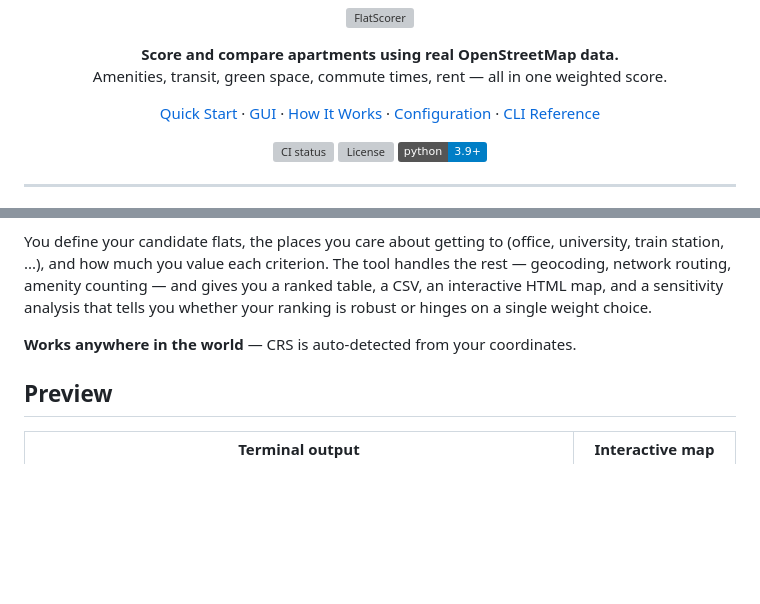
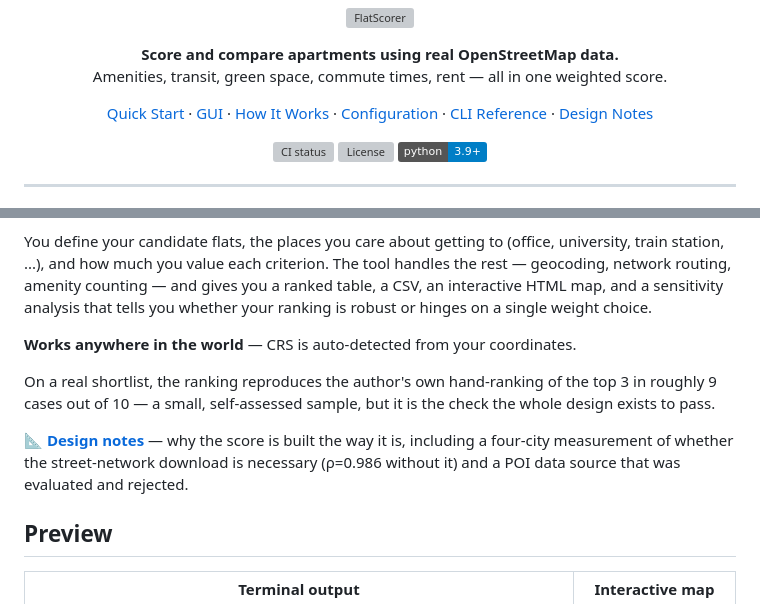
Before and after one commit to Aduneer/FlatScorer, a Markdown page: README.md, 2 parts joined by grey strips. Rendered like a GitHub page; badges without logos; blank space fills up the shorter version; grey boxes are pictures that could not be loaded.

```diff
--- a/README.md
+++ b/README.md
@@ -12,7 +12,8 @@
   <a href="#gui">GUI</a> ·
   <a href="#how-it-works">How It Works</a> ·
   <a href="#configuration">Configuration</a> ·
-  <a href="#cli-reference">CLI Reference</a>
+  <a href="#cli-reference">CLI Reference</a> ·
+  <a href="docs/DESIGN.md">Design Notes</a>
 </p>
 
 <p align="center">
@@ -36,6 +37,15 @@ a ranked table, a CSV, an interactive HTML map, and a sensitivity analysis that
 tells you whether your ranking is robust or hinges on a single weight choice.
 
 **Works anywhere in the world** — CRS is auto-detected from your coordinates.
+
+On a real shortlist, the ranking reproduces the author's own hand-ranking of the
+top 3 in roughly 9 cases out of 10 — a small, self-assessed sample, but it is
+the check the whole design exists to pass.
+
+📐 **[Design notes](docs/DESIGN.md)** — why the score is built the way it is,
+including a four-city measurement of whether the street-network download is
+necessary (ρ=0.986 without it) and a POI data source that was evaluated and
+rejected.
 
 ## Preview
 
```
Also changed, not shown: docs/DESIGN.md (added, +277 -0 lines).
